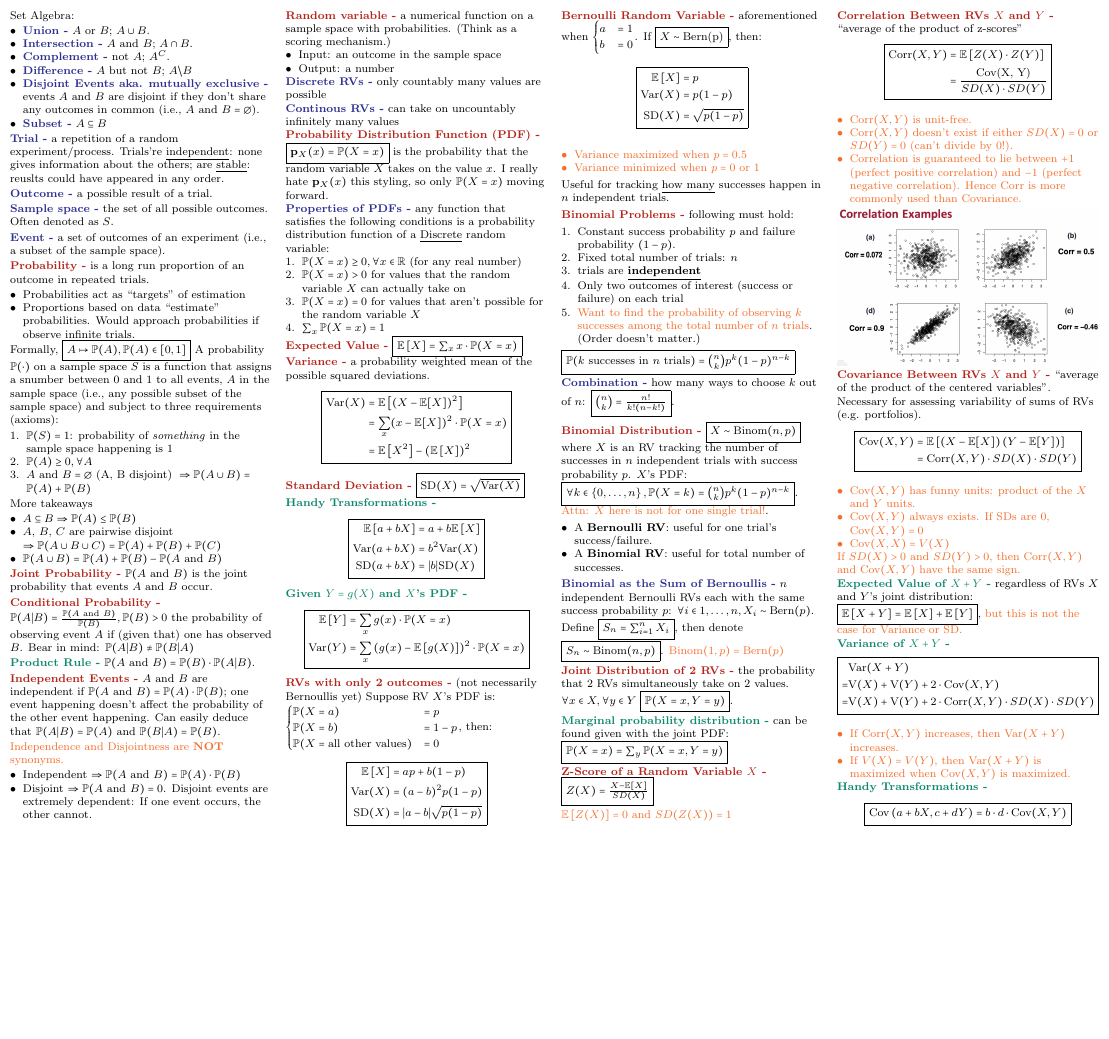
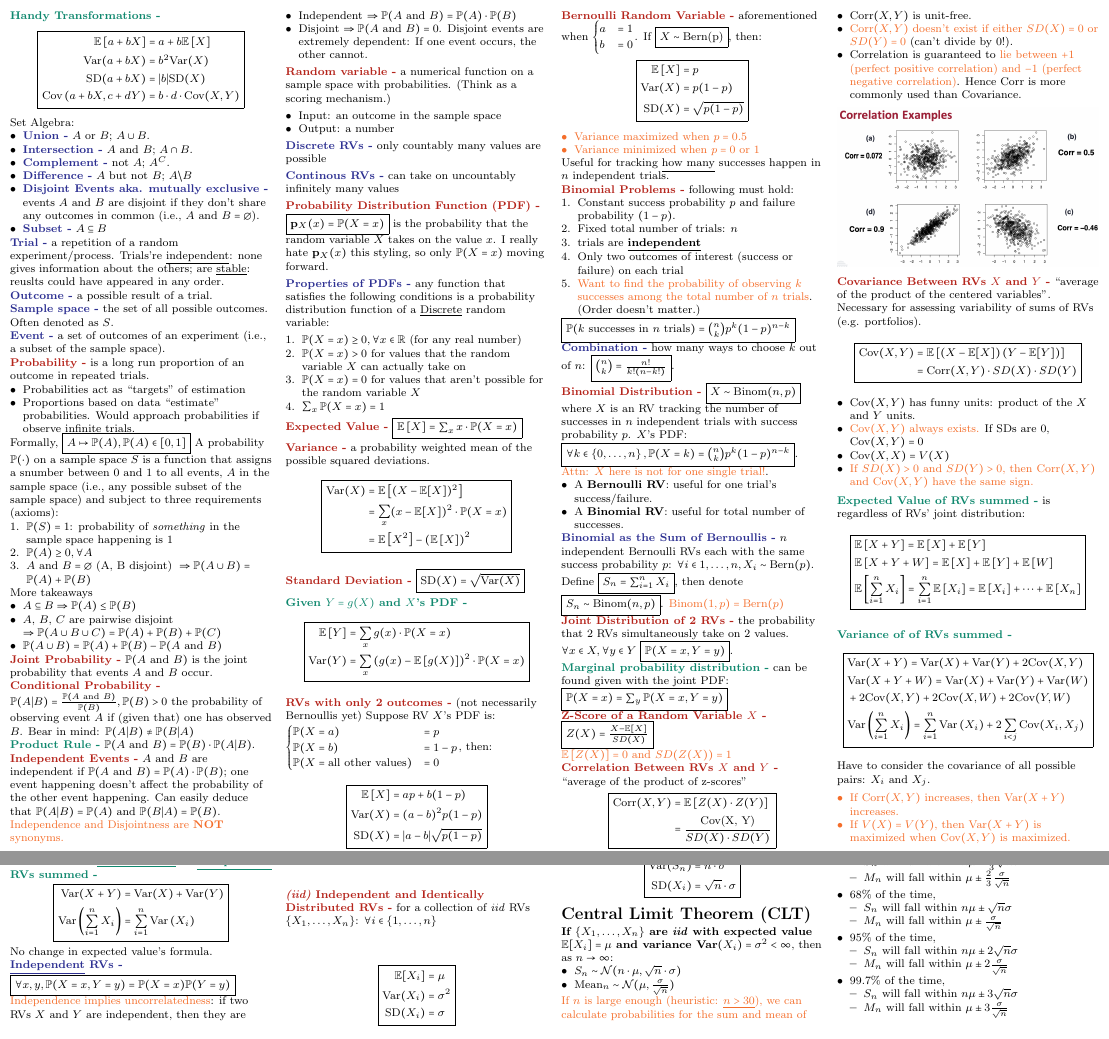
Before and after one commit to junruren/LGO-2024-Summer, a LaTeX document (15.086/15_086_Cheatsheet.tex): part of the page before the commit and two parts of pages 1 and 2 of 2 after it, the two joined at a grey line, cut so that both start at the same text, the shorter picture padded with empty space. Compiled offline with pdfLaTeX.

Commit message:
[15.086] Add contents from lecture 4 slides

```diff
--- a/15.086/15_086_Cheatsheet.tex
+++ b/15.086/15_086_Cheatsheet.tex
@@ -81,6 +81,18 @@
 \setlength{\postmulticols}{1pt}
 \setlength{\multicolsep}{1pt}
 \setlength{\columnsep}{2pt}
+
+\Green{Handy Transformations}
+\begin{displaymath}
+    \boxed{
+        \begin{aligned}
+            \mathbb{E}\left[a + b X\right] &= a + b\mathbb{E}\left[X\right] \\
+            \text{Var}(a + b X) &= b^2 \text{Var}(X) \\
+            \text{SD}(a + b X) &= |b| \text{SD}(X) \\
+            \text{Cov}\left(a + b X, c + d Y\right) &= b \cdot d \cdot \text{Cov}(X, Y) \\
+        \end{aligned}
+    }
+\end{displaymath}
 
 Set Algebra:
 \begin{itemize}
@@ -180,17 +192,6 @@ a \underline{Discrete} random variable:
 
 \Red{Standard Deviation} \fbox{$\text{SD}(X) = \sqrt{\text{Var}(X)}$}
 
-\Green{Handy Transformations}
-\begin{displaymath}
-    \boxed{
-        \begin{aligned}
-            \mathbb{E}\left[a + b X\right] &= a + b\mathbb{E}\left[X\right] \\
-            \text{Var}(a + b X) &= b^2 \text{Var}(X) \\
-            \text{SD}(a + b X) &= |b| \text{SD}(X)
-        \end{aligned}
-    }
-\end{displaymath}
-
 \Green{Given $Y = g(X)$ and $X$'s PDF}
 \begin{displaymath}
     \boxed{
@@ -284,14 +285,13 @@ $\forall x \in X, \forall y \in Y$ \fbox{$\mathbb{P}(X = x, Y = y)$}.
         \end{aligned}
     }
 \end{displaymath}
-\Hint{
+
 \begin{itemize}
     \item $\text{Corr}(X, Y)$ is unit-free.
-        \item $\text{Corr}(X, Y)$ doesn't exist if either $SD(X) = 0$ or $SD(Y) = 0$ (can't divide by 0!).
-        \item Correlation is guaranteed to lie between $+1$ (perfect positive correlation) and $-1$ (perfect negative
-            correlation). Hence Corr is more commonly used than Covariance.
+    \item \Hint{$\text{Corr}(X, Y)$ doesn't exist if either $SD(X) = 0$ or $SD(Y) = 0$} (can't divide by 0!).
+    \item Correlation is guaranteed to \Hint{lie between $+1$ (perfect positive correlation) and $-1$ (perfect negative
+        correlation)}. Hence Corr is more commonly used than Covariance.
 \end{itemize}
-}
 \includegraphics[width=0.24\textwidth]{correlation_examples.png}
 
 \Red{Covariance Between RVs $X$ and $Y$} ``average of the product of the centered variables''. Necessary for assessing variability of sums of RVs (e.g. portfolios).
@@ -303,29 +303,36 @@ $\forall x \in X, \forall y \in Y$ \fbox{$\mathbb{P}(X = x, Y = y)$}.
         \end{aligned}
     }
 \end{displaymath}
-\Hint{
 \begin{itemize}
     \item $\text{Cov}(X, Y)$ has funny units: product of the $X$ and $Y$ units.
-        \item $\text{Cov}(X, Y)$ always exists. If SDs are 0, $\text{Cov}(X, Y) = 0$
+    \item \Hint{$\text{Cov}(X, Y)$ always exists.} If SDs are 0, $\text{Cov}(X, Y) = 0$
     \item $\text{Cov}(X, X) = V(X)$
+    \item \Hint{If $SD(X) > 0$ and $SD(Y) > 0$, then $\text{Corr}(X, Y)$ and $\text{Cov}(X, Y)$ have the same sign.}
 \end{itemize}
-}
-\Hint{If $SD(X) > 0$ and $SD(Y) > 0$, then $\text{Corr}(X, Y)$ and $\text{Cov}(X, Y)$ have the same sign.}
 
-\Green{Expected Value of $X + Y$} regardless of RVs $X$ and $Y$'s joint distribution:
-\fbox{$\mathbb{E}\left[X + Y\right] = \mathbb{E}\left[X\right] + \mathbb{E}\left[Y\right]$},
-\Hint{but this is not the case for Variance or SD.}
-
-\Green{Variance of $X + Y$}
+\Green{Expected Value of RVs summed} is regardless of RVs' joint distribution:
 \begin{displaymath}
     \boxed{
         \begin{aligned}
-            &\text{Var}(X + Y) \\
-            =& \text{V}(X) + \text{V}(Y) + 2 \cdot \text{Cov}(X, Y)\\
-            =& \text{V}(X) + \text{V}(Y) + 2 \cdot \text{Corr}(X, Y) \cdot SD(X) \cdot SD(Y)
+            &\mathbb{E}\left[X + Y\right] = \mathbb{E}\left[X\right] + \mathbb{E}\left[Y\right] \\
+            &\mathbb{E}\left[X + Y + W\right] = \mathbb{E}\left[X\right] + \mathbb{E}\left[Y\right] + \mathbb{E}\left[W\right] \\
+            &\mathbb{E}\left[\sum_{i=1}^{n} X_i\right] = \sum_{i=1}^{n} \mathbb{E}\left[X_i\right] = \mathbb{E}\left[X_i\right] + \dots + \mathbb{E}\left[X_n\right]\\
         \end{aligned}
     }
 \end{displaymath}
+
+\Green{Variance of of RVs summed}
+\begin{displaymath}
+    \boxed{
+        \begin{aligned}
+            &\text{Var}(X + Y) = \text{Var}(X) + \text{Var}(Y) + 2 \text{Cov}(X, Y) \\
+            &\text{Var}(X + Y + W) = \text{Var}(X) + \text{Var}(Y) + \text{Var}(W) \\
+            &+ 2 \text{Cov}(X, Y) + 2 \text{Cov}(X, W) + 2 \text{Cov}(Y, W) \\
+            &\text{Var}\left(\sum_{i=1}^{n} X_i\right) = \sum_{i=1}^{n} \text{Var}\left(X_i\right) + 2 \sum_{i < j} \text{Cov}(X_i, X_j)
+        \end{aligned}
+    }
+\end{displaymath}
+Have to consider the covariance of all possible pairs: $X_i$ and $X_j$.
 \Hint{
     \begin{itemize}
         \item If $\text{Corr}(X, Y)$ increases, then $\text{Var}(X + Y)$ increases.
@@ -333,12 +340,56 @@ $\forall x \in X, \forall y \in Y$ \fbox{$\mathbb{P}(X = x, Y = y)$}.
     \end{itemize}
 }
 
-\Green{Handy Transformations}
+\Blue{\underline{Uncorrelated} RVs} if $\text{Corr}(X, Y) = 0$.
+Equivalently, they are uncorrelated if $\text{Cov}(X,Y) = 0, SD(X) > 0, SD(Y) > 0$
+
+\Green{Variance of of \underline{Uncorrelated} or \underline{Independent} RVs summed}
 \begin{displaymath}
     \boxed{
         \begin{aligned}
-            \text{Cov}\left(a + b X, c + d Y\right) &= b \cdot d \cdot \text{Cov}(X, Y) \\
+            \text{Var}(X + Y) &= \text{Var}(X) + \text{Var}(Y) \\
+            \text{Var}\left(\sum_{i=1}^{n} X_i\right) &= \sum_{i=1}^{n} \text{Var}\left(X_i\right)
+        \end{aligned}
+    }
+\end{displaymath}
+No change in expected value's formula.
+
+\Blue{\underline{Independent} RVs}
+\fbox{$\forall x, y, \mathbb{P}(X = x, Y = y) = \mathbb{P}(X = x)\mathbb{P}(Y = y)$}
+
+\Hint{Independence implies uncorrelatedness}: if two RVs $X$ and $Y$ are independent, then they are uncorrelated.
+\fbox{$\text{Independence} \Rightarrow \text{Corr}(X, Y) = 0 = \text{Cov}(X, Y)$}
+\Hint{But uncorrelated RVs \underline{can} be dependent!}
+
+\Red{\textit{(iid)} Independent and Identically Distributed RVs}
+for a collection of \textit{iid} RVs $\left\{X_1, \dots, X_n\right\}$:
+$\forall i \in \{1, \dots, n\}$
+\begin{displaymath}
+    \boxed{
+        \begin{aligned}
+            \mathbb{E}[X_i] &= \mu \\
+            \text{Var}(X_i) &= \sigma^2 \\
+            \text{SD}(X_i) &= \sigma
         \end{aligned}
     }
 \end{displaymath}
 
+\Blue{Sum of \textit{iid} RVs} $S_n = X_1 + \dots + X_n$:
+\begin{displaymath}
+    \boxed{
+        \begin{aligned}
+            \mathbb{E}[S_n] &= n \cdot \mu \\
+            \text{Var}(S_n) &= n \cdot \sigma^2 \\
+            \text{SD}(X_i) &= \sqrt{n} \cdot \sigma
+        \end{aligned}
+    }
+\end{displaymath}
+
+\section{Central Limit Theorem (CLT)}
+\textbf{If $\left\{X_1, \dots, X_n\right\}$ are \textit{iid} with expected value $\mathbb{E}[X_i] = \mu$ and variance $\text{Var}(X_i) = \sigma^2 < \infty$},
+then as $n \rightarrow \infty$:
+\begin{itemize}
+    \item $S_n \sim \mathcal{N}(n \cdot \mu, \sqrt{n} \cdot \sigma)$
+    \item $\text{Mean}_n \sim \mathcal{N}(\mu, \frac{\sigma}{\sqrt{n}})$
+\end{itemize}
+\Hint{If $n$ is large enough (heuristic: \underline{$n > 30$}), we can calculate probabilities for the sum and mean of RVs by using the normal distribution.}
@@ -345,2 +400,19 @@ $\forall x \in X, \forall y \in Y$ \fbox{$\mathbb{P}(X = x, Y = y)$}.
+        \item $S_n$ will fall within $n\mu \pm \frac{2}{3}\sqrt{n} \sigma$
+        \item $M_n$ will fall within $\mu \pm \frac{2}{3}\frac{\sigma}{\sqrt{n}}$
+    \end{itemize}
+    \item 68\% of the time,\begin{itemize}
+        \item $S_n$ will fall within $n\mu \pm \sqrt{n} \sigma$
+        \item $M_n$ will fall within $\mu \pm \frac{\sigma}{\sqrt{n}}$
+    \end{itemize}
+    \item 95\% of the time,\begin{itemize}
+        \item $S_n$ will fall within $n\mu \pm 2\sqrt{n} \sigma$
+        \item $M_n$ will fall within $\mu \pm 2\frac{\sigma}{\sqrt{n}}$
+    \end{itemize}
+    \item 99.7\% of the time,\begin{itemize}
+        \item $S_n$ will fall within $n\mu \pm 3\sqrt{n} \sigma$
+        \item $M_n$ will fall within $\mu \pm 3\frac{\sigma}{\sqrt{n}}$
+    \end{itemize}
+\end{itemize}
+
 \end{multicols}
 \end{document}
```
Also changed, not shown: 15.086/15_086_Cheatsheet.pdf, 15.086/15_086_Cheatsheet.tex (4 more changed lines). Lines whose indentation alone changed are shown as unchanged.
